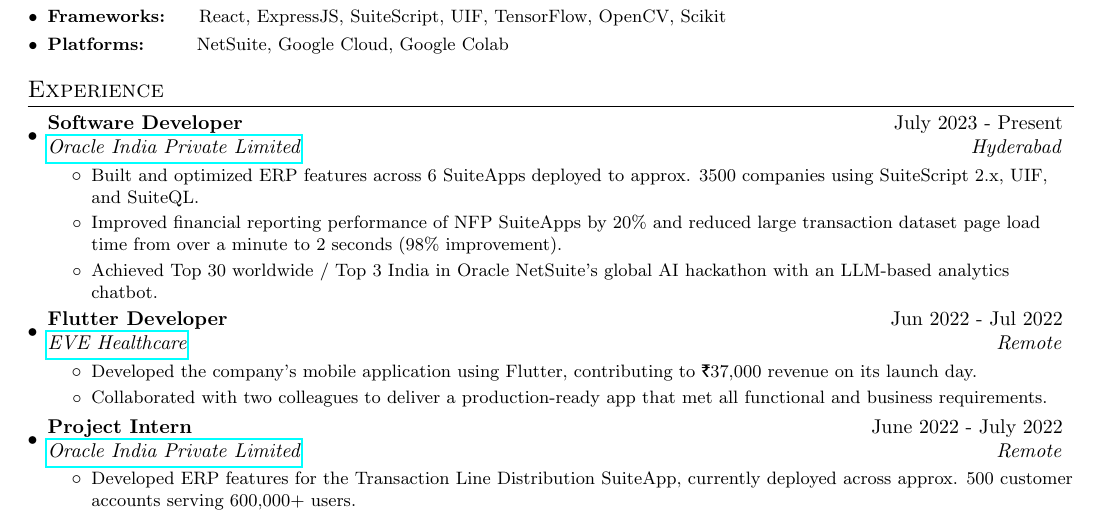
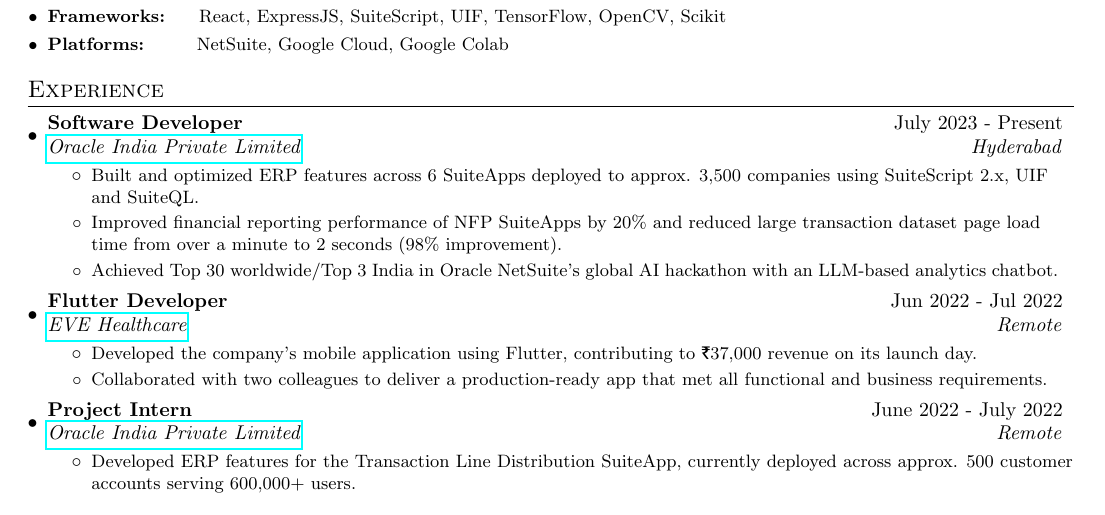
Before and after one commit to Abhiroop25902/resume, a LaTeX CV (abhiroopResume.tex): part of the page, cut so that both start at the same text. Compiled offline with pdfLaTeX.

Commit message:
fix chktex error on experience part

```diff
--- a/abhiroopResume.tex
+++ b/abhiroopResume.tex
@@ -127,28 +127,25 @@
 %-----------Experience-----------------
 \vspace{5pt}
 \section{Experience}
-\resumeSubHeadingListStart
+\resumeSubHeadingListStart{}
 
-\resumeSubheading
-{Software Developer}{July 2023 - Present}
+\resumeSubheading{Software Developer}{July 2023 {-} Present}
 {\href{https://www.oracle.com/in/index.html}{Oracle India Private Limited}}{Hyderabad}
-\resumeItemListStart
-\resumeItem{}{Built and optimized ERP features across 6 SuiteApps deployed to approx. 3500 companies using SuiteScript 2.x, UIF, and SuiteQL.}
+\resumeItemListStart{}
+\resumeItem{}{Built and optimized ERP features across 6 SuiteApps deployed to approx. 3,500 companies using SuiteScript 2.x, UIF and SuiteQL.}
 \resumeItem{}{Improved financial reporting performance of NFP SuiteApps by 20\% and reduced large transaction dataset page load time from over a minute to 2 seconds (98\% improvement).}
-\resumeItem{}{Achieved Top 30 worldwide / Top 3 India in Oracle NetSuite's global AI hackathon with an LLM-based analytics chatbot.}
-\resumeItemListEnd
+\resumeItem{}{Achieved Top 30 worldwide/Top 3 India in Oracle NetSuite's global AI hackathon with an LLM-based analytics chatbot.}
+\resumeItemListEnd{}
 
-\resumeSubheading
-{Flutter Developer}{Jun 2022 - Jul 2022}
+\resumeSubheading{Flutter Developer}{Jun 2022 {-} Jul 2022}
 {\href{https://evehealthcarecenter.com/}{EVE Healthcare}}{Remote}
-\resumeItemListStart
+\resumeItemListStart{}
 \resumeItem{}{Developed the company's mobile application using Flutter, contributing to \rupee37,000 revenue on its launch day.}
 \resumeItem{}{Collaborated with two colleagues to deliver a production-ready app that met all functional and business requirements.}
-\resumeItemListEnd
+\resumeItemListEnd{}
 
-\resumeSubheading
-{Project Intern}{June 2022 - July 2022}
+\resumeSubheading{Project Intern}{June 2022 {-} July 2022}
 {\href{https://www.oracle.com/in/index.html}{Oracle India Private Limited}}{Remote}
-\resumeItemListStart
+\resumeItemListStart{}
 \resumeItem{}{Developed ERP features for the Transaction Line Distribution SuiteApp, currently deployed across approx. 500 customer accounts serving 600,000+ users.}
 \resumeItem{}{Earned a Pre-Placement Offer (PPO) for strong performance.}
```
Also changed, not shown: abhiroopResume.pdf, abhiroopResume.tex (2 more changed lines), 1 other file.
